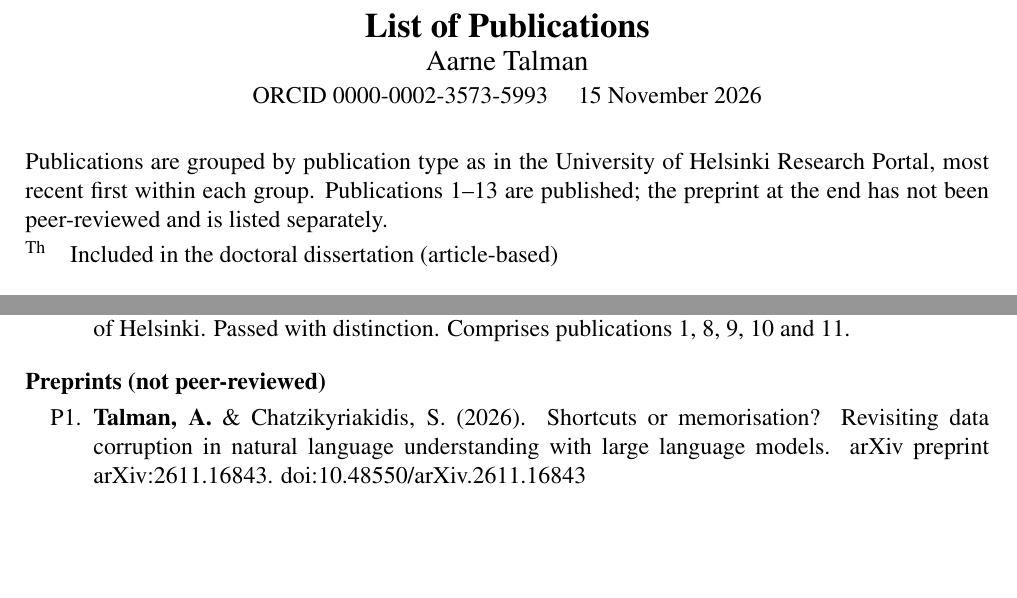
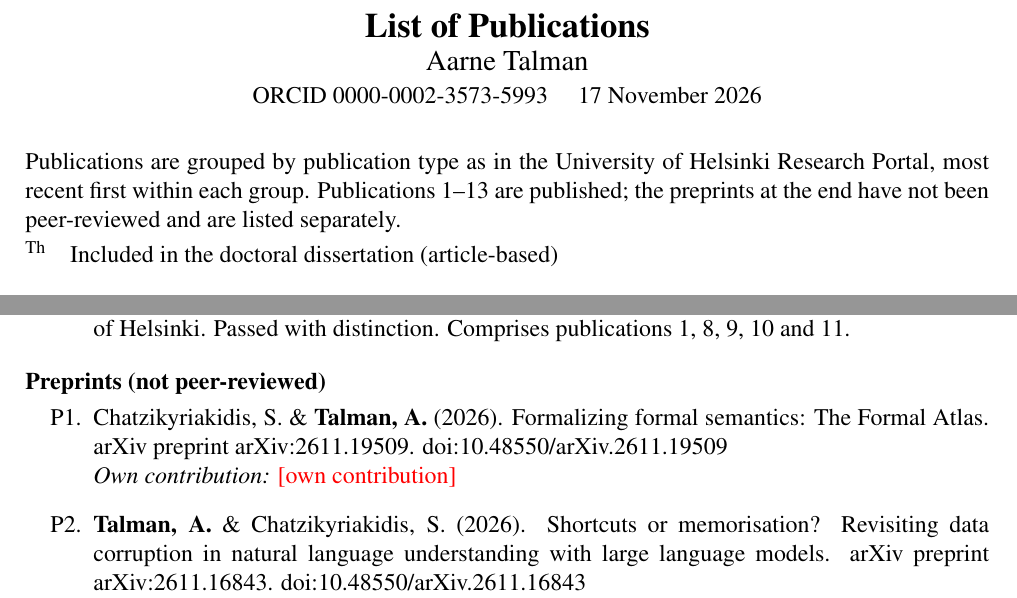
Before and after one commit to aarnetalman/Academic-CV, a LaTeX document (talman_aarne_publications.tex): two parts of pages 1 and 2 of 2, joined at a grey line, cut so that both start at the same text, the shorter picture padded with empty space. Compiled offline with pdfLaTeX.

Commit message:
Add Formal Atlas preprint to publication list

```diff
--- a/talman_aarne_publications.tex
+++ b/talman_aarne_publications.tex
@@ -45,11 +45,11 @@
 \begin{center}
   {\Large\bfseries List of Publications}\\[2pt]
   {\large Aarne Talman}\\[2pt]
-  ORCID \href{https://orcid.org/0000-0002-3573-5993}{0000-0002-3573-5993} \quad 15 November 2026
+  ORCID \href{https://orcid.org/0000-0002-3573-5993}{0000-0002-3573-5993} \quad 17 November 2026
 \end{center}
 
 \medskip
-Publications are grouped by publication type as in the University of Helsinki Research Portal, most recent first within each group. Publications 1--13 are published; the preprint at the end has not been peer-reviewed and is listed separately.
+Publications are grouped by publication type as in the University of Helsinki Research Portal, most recent first within each group. Publications 1--13 are published; the preprints at the end have not been peer-reviewed and are listed separately.
 
 \smallskip
 \begin{tabular}{@{}ll@{}}
@@ -108,6 +108,9 @@ Publications are grouped by publication type as in the University of Helsinki Re
 
 \section{Preprints (not peer-reviewed)}
 \begin{enumerate}[label=P\arabic*.]
+  \item Chatzikyriakidis, S.\ \& \me\ (2026). Formalizing formal semantics: The Formal Atlas. arXiv preprint arXiv:2611.19509. \href{https://doi.org/10.48550/arXiv.2611.19509}{doi:10.48550/arXiv.2611.19509}
+  \contrib{\fillin{own contribution}}
+
   \item \me\ \& Chatzikyriakidis, S.\ (2026). Shortcuts or memorisation? Revisiting data corruption in natural language understanding with large language models. arXiv preprint arXiv:2611.16843. \href{https://doi.org/10.48550/arXiv.2611.16843}{doi:10.48550/arXiv.2611.16843}
   \contrib{\fillin{own contribution}}
 \end{enumerate}
```
Also changed, not shown: talman_aarne_publications.pdf.
